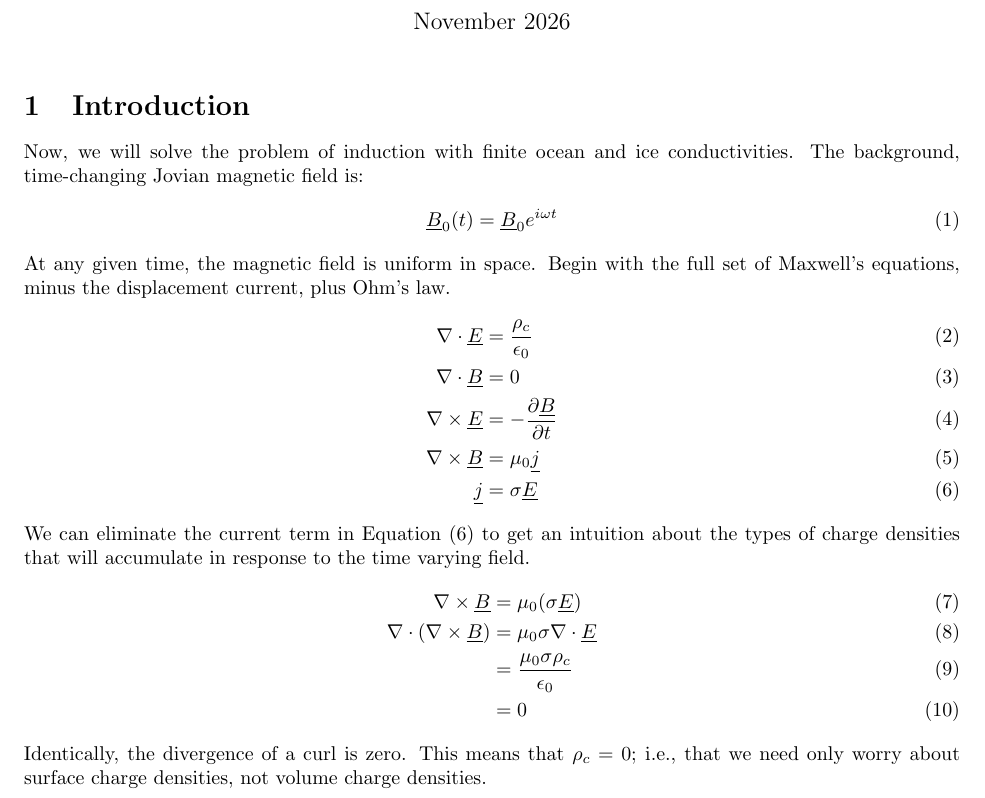
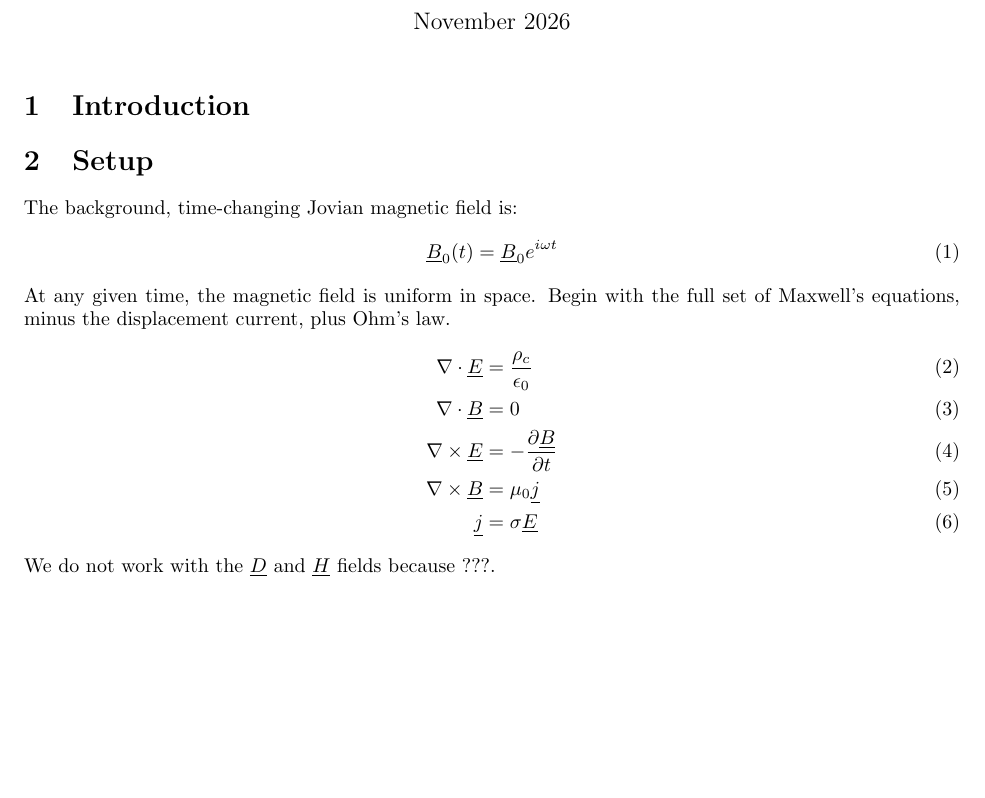
Before and after one commit to NeilBaker2407/Europa-Induction-Model, a LaTeX document (main.tex): part of the page, cut so that both start at the same text, the shorter picture padded with empty space. Compiled offline with pdfLaTeX.

Commit message:
First Changes

```diff
--- a/main.tex
+++ b/main.tex
@@ -14,7 +14,9 @@
 \maketitle
 
 \section{Introduction}
-Now, we will solve the problem of induction with finite ocean and ice conductivities. The background, time-changing Jovian magnetic field is:
+
+\section{Setup}
+The background, time-changing Jovian magnetic field is:
 \begin{align}
     \underline{B}_0(t) = \underline{B}_0e^{i\omega t}
 \end{align}
@@ -26,13 +28,9 @@ At any given time, the magnetic field is uniform in space. Begin with the full s
     \nabla\times\underline{B} &= \mu_0\underline{j} \label{Faraday} \\
     \underline{j} &= \sigma\underline{E} \label{Ampere}
 \end{align}
-We can eliminate the current term in Equation (\ref{Ampere}) to get an intuition about the types of charge densities that will accumulate in response to the time varying field.
+We do not work with the $\underline{D}$ and $\underline{H}$ fields because ???.
 \begin{align}
-    \nabla\times\underline{B} &= \mu_0(\sigma\underline{E}) \\
-    \nabla\cdot(\nabla\times\underline{B}) &= \mu_0\sigma\nabla\cdot\underline{E} \\
-    &= \frac{\mu_0\sigma\rho_c}{\epsilon_0} \\
-    &= 0
+
 \end{align}
-Identically, the divergence of a curl is zero. This means that $\rho_c=0$; i.e., that we need only worry about surface charge densities, not volume charge densities.
 
 \end{document}
```
